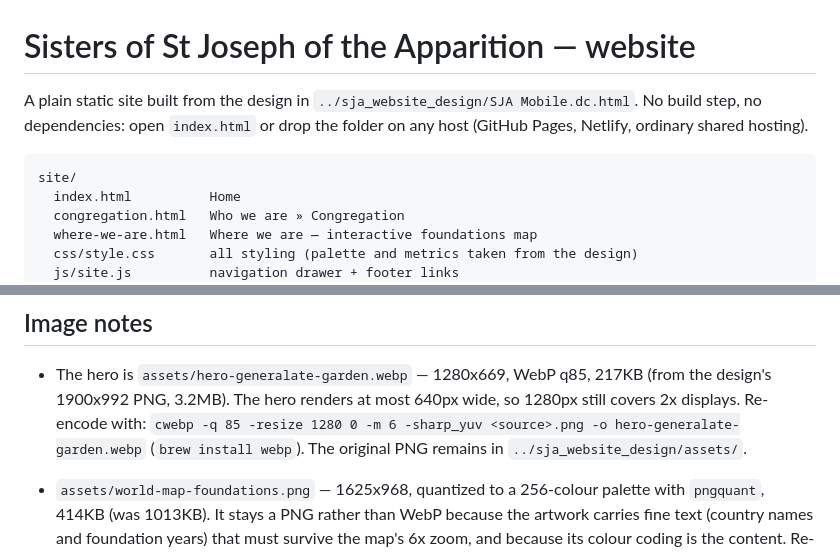
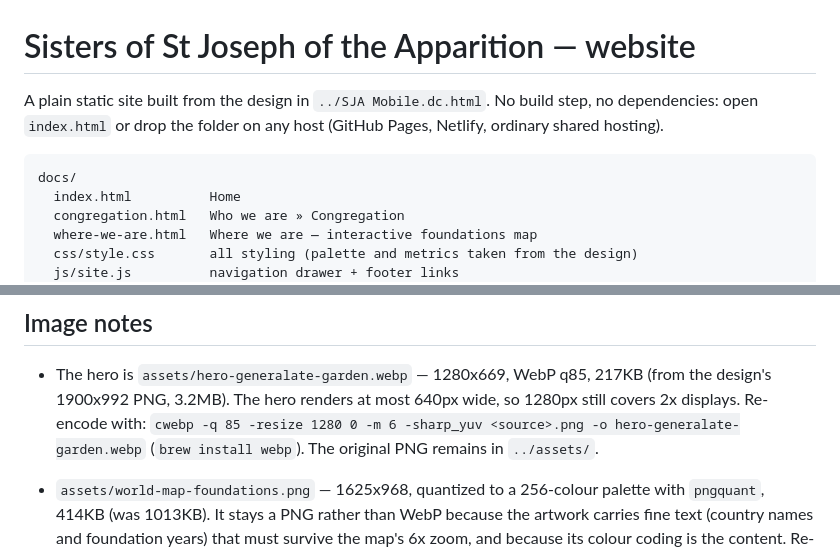
Before and after one commit to cristofor-dev/sja_website, a Markdown page: docs/README.md, 2 parts joined by grey strips. GitHub-like rendering.

Commit message:
Fix docs/README.md paths after the site moved into the repo
The README was written while the site lived beside the repository, so it
pointed at `../sja_website_design/` and called its own folder `site/`. Both
now resolve from `docs/` inside the repository.

Co-Authored-By: Claude Opus 5 (1M context) <noreply@anthropic.com>

````diff
--- a/docs/README.md
+++ b/docs/README.md
@@ -1,11 +1,11 @@
 # Sisters of St Joseph of the Apparition — website
 
-A plain static site built from the design in `../sja_website_design/SJA Mobile.dc.html`.
+A plain static site built from the design in `../SJA Mobile.dc.html`.
 No build step, no dependencies: open `index.html` or drop the folder on any host
 (GitHub Pages, Netlify, ordinary shared hosting).
 
 ```
-site/
+docs/
   index.html          Home
   congregation.html   Who we are » Congregation
   where-we-are.html   Where we are — interactive foundations map
@@ -65,7 +65,7 @@ To preview locally: `python3 -m http.server 8000` then open <http://localhost:80
   (from the design's 1900x992 PNG, 3.2MB). The hero renders at most 640px wide,
   so 1280px still covers 2x displays. Re-encode with:
   `cwebp -q 85 -resize 1280 0 -m 6 -sharp_yuv <source>.png -o hero-generalate-garden.webp`
-  (`brew install webp`). The original PNG remains in `../sja_website_design/assets/`.
+  (`brew install webp`). The original PNG remains in `../assets/`.
 - `assets/world-map-foundations.png` — 1625x968, quantized to a 256-colour
   palette with `pngquant`, 414KB (was 1013KB). It stays a PNG rather than WebP
   because the artwork carries fine text (country names and foundation years)
````
